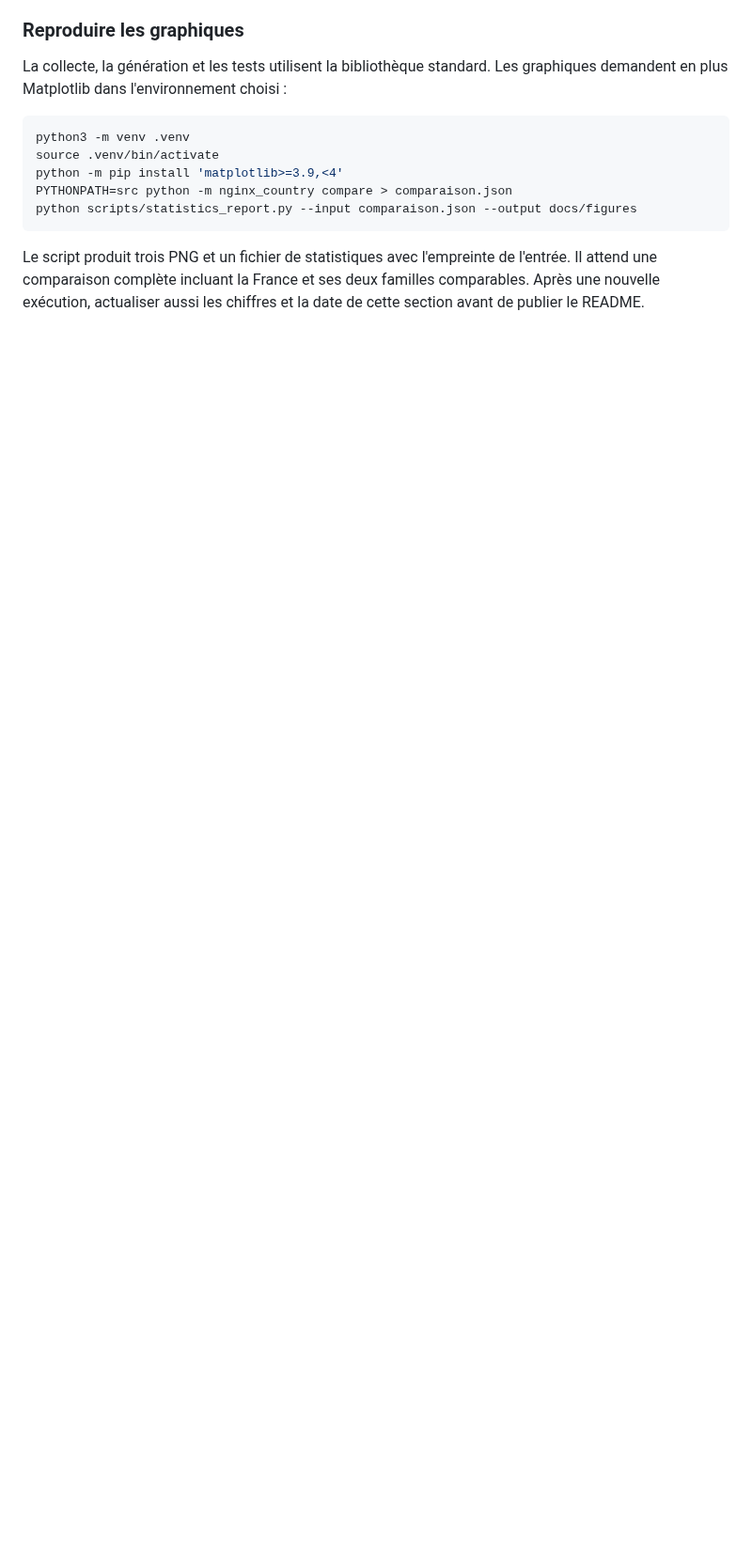
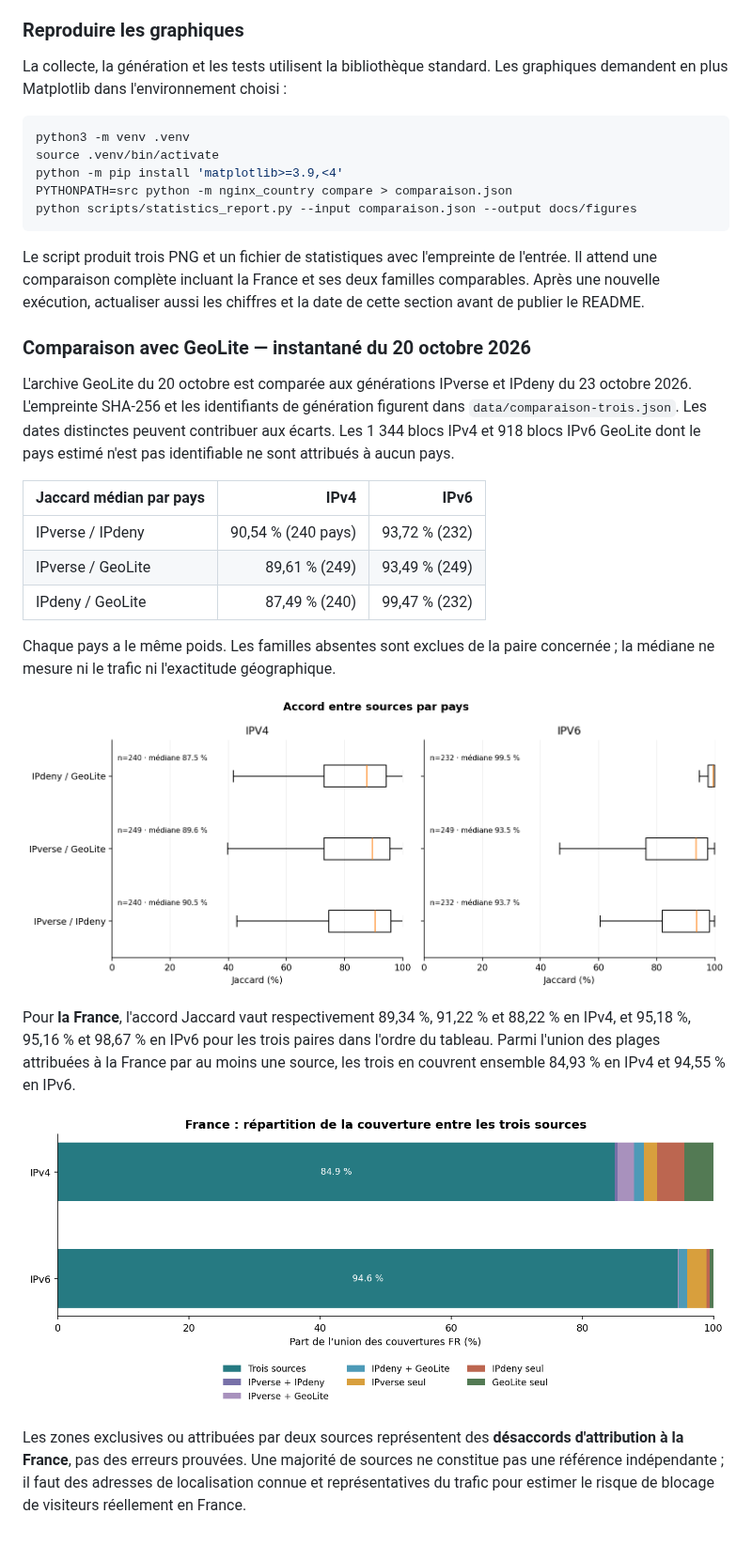
Before and after one commit to CultureLinux/nginx-country, a Markdown page: README.md, the part around one of its changes. Shown at 94% size. GitHub-like rendering; pictures changed too: docs/figures/trois-sources-accord.png (added), docs/figures/trois-sources-france.png (added); blank space fills up the shorter version.

Commit message:
📦 build: comparaison ipverse,ipdeny,geolite

````diff
--- a/README.md
+++ b/README.md
@@ -86,3 +107,23 @@ python scripts/statistics_report.py --input comparaison.json --output docs/figur
 ```
 
 Le script produit trois PNG et un fichier de statistiques avec l'empreinte de l'entrée. Il attend une comparaison complète incluant la France et ses deux familles comparables. Après une nouvelle exécution, actualiser aussi les chiffres et la date de cette section avant de publier le README.
+
+### Comparaison avec GeoLite — instantané du 20 octobre 2026
+
+L'archive GeoLite du 20 octobre est comparée aux générations IPverse et IPdeny du 23 octobre 2026. L'empreinte SHA-256 et les identifiants de génération figurent dans `data/comparaison-trois.json`. Les dates distinctes peuvent contribuer aux écarts. Les 1 344 blocs IPv4 et 918 blocs IPv6 GeoLite dont le pays estimé n'est pas identifiable ne sont attribués à aucun pays.
+
+| Jaccard médian par pays | IPv4 | IPv6 |
+|---|---:|---:|
+| IPverse / IPdeny | 90,54 % (240 pays) | 93,72 % (232) |
+| IPverse / GeoLite | 89,61 % (249) | 93,49 % (249) |
+| IPdeny / GeoLite | 87,49 % (240) | 99,47 % (232) |
+
+Chaque pays a le même poids. Les familles absentes sont exclues de la paire concernée ; la médiane ne mesure ni le trafic ni l'exactitude géographique.
+
+![Distribution des accords par paire et famille](docs/figures/trois-sources-accord.png)
+
+Pour **la France**, l'accord Jaccard vaut respectivement 89,34 %, 91,22 % et 88,22 % en IPv4, et 95,18 %, 95,16 % et 98,67 % en IPv6 pour les trois paires dans l'ordre du tableau. Parmi l'union des plages attribuées à la France par au moins une source, les trois en couvrent ensemble 84,93 % en IPv4 et 94,55 % en IPv6.
+
+![Couverture française des trois sources](docs/figures/trois-sources-france.png)
+
+Les zones exclusives ou attribuées par deux sources représentent des **désaccords d'attribution à la France**, pas des erreurs prouvées. Une majorité de sources ne constitue pas une référence indépendante ; il faut des adresses de localisation connue et représentatives du trafic pour estimer le risque de blocage de visiteurs réellement en France.
````
Also changed, not shown: other parts of README.md (+21 -0 lines), 5 other files.
